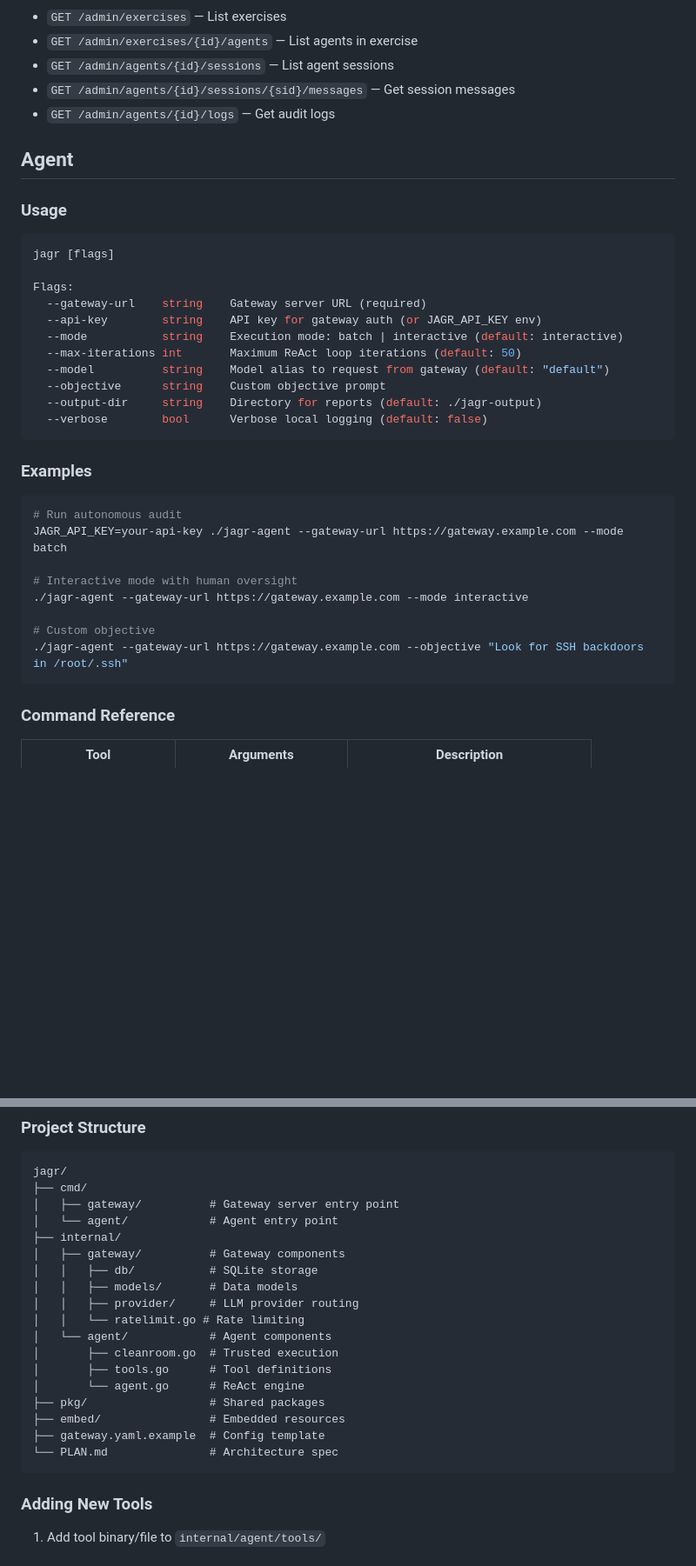
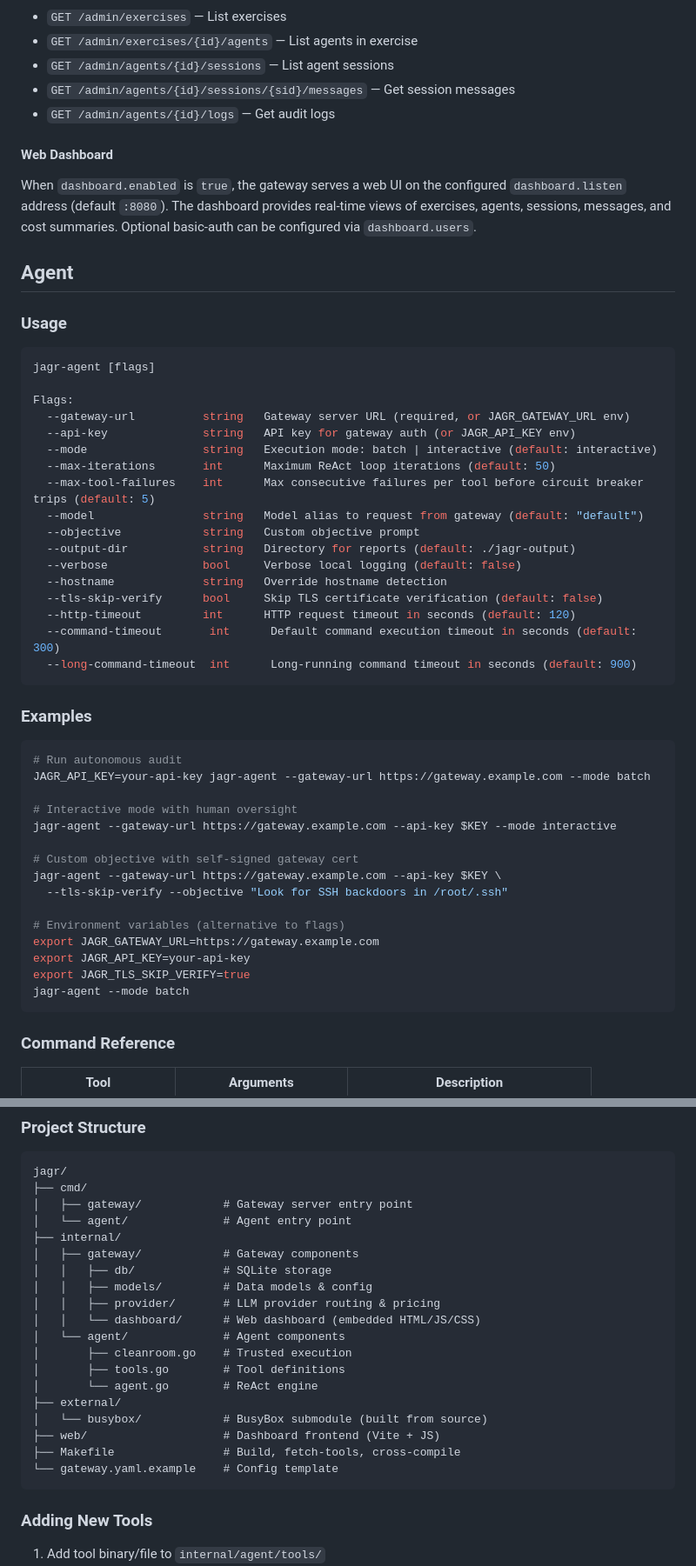
Before and after one commit to overlordtm/jagr, a Markdown page: README.md, 2 parts joined by grey strips. Shown at 87% size. GitHub-like rendering; blank space fills up the shorter version.

````diff
--- a/README.md
+++ b/README.md
@@ -138,35 +174,52 @@ default_model: default
 - `GET /admin/agents/{id}/sessions/{sid}/messages` — Get session messages
 - `GET /admin/agents/{id}/logs` — Get audit logs
 
+#### Web Dashboard
+
+When `dashboard.enabled` is `true`, the gateway serves a web UI on the configured `dashboard.listen` address (default `:8080`). The dashboard provides real-time views of exercises, agents, sessions, messages, and cost summaries. Optional basic-auth can be configured via `dashboard.users`.
+
 ## Agent
 
 ### Usage
 
 ```bash
-jagr [flags]
+jagr-agent [flags]
 
 Flags:
-  --gateway-url    string    Gateway server URL (required)
-  --api-key        string    API key for gateway auth (or JAGR_API_KEY env)
-  --mode           string    Execution mode: batch | interactive (default: interactive)
-  --max-iterations int       Maximum ReAct loop iterations (default: 50)
-  --model          string    Model alias to request from gateway (default: "default")
-  --objective      string    Custom objective prompt
-  --output-dir     string    Directory for reports (default: ./jagr-output)
-  --verbose        bool      Verbose local logging (default: false)
+  --gateway-url          string   Gateway server URL (required, or JAGR_GATEWAY_URL env)
+  --api-key              string   API key for gateway auth (or JAGR_API_KEY env)
+  --mode                 string   Execution mode: batch | interactive (default: interactive)
+  --max-iterations       int      Maximum ReAct loop iterations (default: 50)
+  --max-tool-failures    int      Max consecutive failures per tool before circuit breaker trips (default: 5)
+  --model                string   Model alias to request from gateway (default: "default")
+  --objective            string   Custom objective prompt
+  --output-dir           string   Directory for reports (default: ./jagr-output)
+  --verbose              bool     Verbose local logging (default: false)
+  --hostname             string   Override hostname detection
+  --tls-skip-verify      bool     Skip TLS certificate verification (default: false)
+  --http-timeout         int      HTTP request timeout in seconds (default: 120)
+  --command-timeout       int      Default command execution timeout in seconds (default: 300)
+  --long-command-timeout  int      Long-running command timeout in seconds (default: 900)
 ```
 
 ### Examples
 
 ```bash
 # Run autonomous audit
-JAGR_API_KEY=your-api-key ./jagr-agent --gateway-url https://gateway.example.com --mode batch
+JAGR_API_KEY=your-api-key jagr-agent --gateway-url https://gateway.example.com --mode batch
 
 # Interactive mode with human oversight
-./jagr-agent --gateway-url https://gateway.example.com --mode interactive
+jagr-agent --gateway-url https://gateway.example.com --api-key $KEY --mode interactive
 
-# Custom objective
-./jagr-agent --gateway-url https://gateway.example.com --objective "Look for SSH backdoors in /root/.ssh"
+# Custom objective with self-signed gateway cert
+jagr-agent --gateway-url https://gateway.example.com --api-key $KEY \
+  --tls-skip-verify --objective "Look for SSH backdoors in /root/.ssh"
+
+# Environment variables (alternative to flags)
+export JAGR_GATEWAY_URL=https://gateway.example.com
+export JAGR_API_KEY=your-api-key
+export JAGR_TLS_SKIP_VERIFY=true
+jagr-agent --mode batch
 ```
 
 ### Command Reference
@@ -234,22 +287,23 @@ At conclusion, the agent produces:
 ```
 jagr/
 ├── cmd/
-│   ├── gateway/          # Gateway server entry point
-│   └── agent/            # Agent entry point
+│   ├── gateway/            # Gateway server entry point
+│   └── agent/              # Agent entry point
 ├── internal/
-│   ├── gateway/          # Gateway components
-│   │   ├── db/           # SQLite storage
-│   │   ├── models/       # Data models
-│   │   ├── provider/     # LLM provider routing
-│   │   └── ratelimit.go # Rate limiting
-│   └── agent/            # Agent components
-│       ├── cleanroom.go  # Trusted execution
-│       ├── tools.go      # Tool definitions
-│       └── agent.go      # ReAct engine
-├── pkg/                  # Shared packages
-├── embed/                # Embedded resources
-├── gateway.yaml.example  # Config template
-└── PLAN.md               # Architecture spec
+│   ├── gateway/            # Gateway components
+│   │   ├── db/             # SQLite storage
+│   │   ├── models/         # Data models & config
+│   │   ├── provider/       # LLM provider routing & pricing
+│   │   └── dashboard/      # Web dashboard (embedded HTML/JS/CSS)
+│   └── agent/              # Agent components
+│       ├── cleanroom.go    # Trusted execution
+│       ├── tools.go        # Tool definitions
+│       └── agent.go        # ReAct engine
+├── external/
+│   └── busybox/            # BusyBox submodule (built from source)
+├── web/                    # Dashboard frontend (Vite + JS)
+├── Makefile                # Build, fetch-tools, cross-compile
+└── gateway.yaml.example    # Config template
 ```
 
 ### Adding New Tools
````
Also changed, not shown: other parts of README.md (+47 -11 lines).
